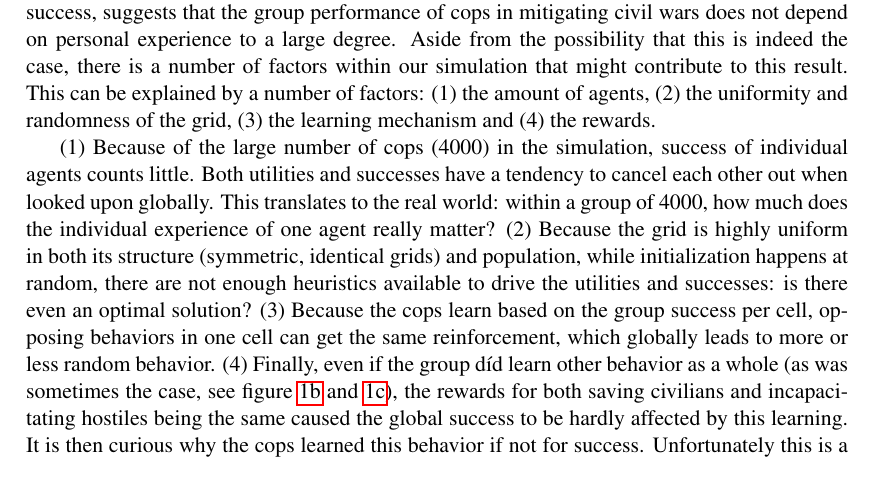
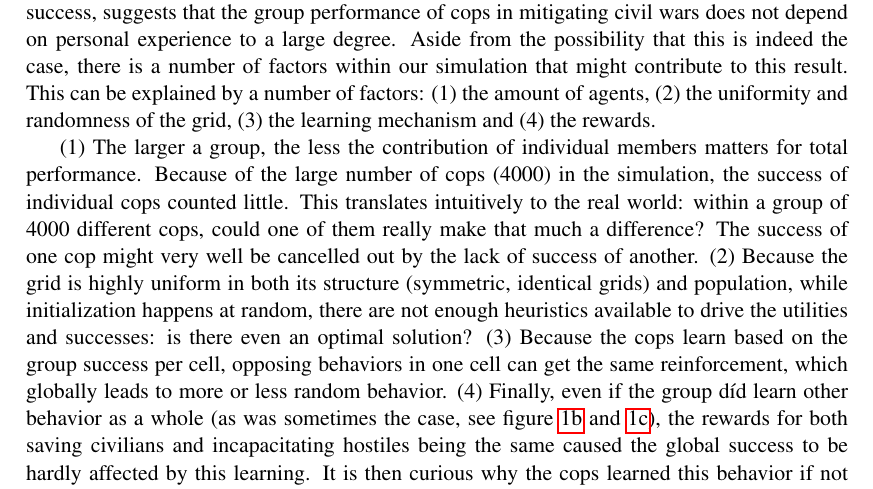
Before and after one commit to StevenBosch/DMAS, a LaTeX paper (Report/MaikelRobinSteven_Report_DMAS.tex, which reads Report/chapter/09Reflection.tex): part of page 9 of 11, cut so that both start at the same text. Compiled offline with pdfLaTeX.

Commit message:
Nog een verandering conclusie

```diff
--- a/Report/chapter/09Reflection.tex
+++ b/Report/chapter/09Reflection.tex
@@ -4,7 +4,7 @@ In this paper a multi-agent system approach was taken to identify the effects of
 The fact that learning (and in extension different learning rates) had no noticeable effect on success, suggests that the group performance of cops in mitigating civil wars does not depend on personal experience to a large degree. Aside from the possibility that this is indeed the case, there is a number of factors within our simulation that might contribute to this result.
 This can be explained by a number of factors: (1) the amount of agents, (2) the uniformity and randomness of the grid, (3) the learning mechanism and (4) the rewards.
 
-(1) Because of the large number of cops (4000) in the simulation, success of individual agents counts little. Both utilities and successes have a tendency to cancel each other out when looked upon globally. This translates to the real world: within a group of 4000, how much does the individual experience of one agent really matter?
+(1) The larger a group, the less the contribution of individual members matters for total performance. Because of the large number of cops (4000) in the simulation, the success of individual cops counted little. This translates intuitively to the real world: within a group of 4000 different cops, could one of them really make that much a difference? The success of one cop might very well be cancelled out by the lack of success of another.
 (2) Because the grid is highly uniform in both its structure (symmetric, identical grids) and population, while initialization happens at random, there are not enough heuristics available to drive the utilities and successes: is there even an optimal solution? (3) Because the cops learn based on the group success per cell, opposing behaviors in one cell can get the same reinforcement, which globally leads to more or less random behavior. (4) Finally, even if the group d\'{i}d learn other behavior as a whole (as was sometimes the case, see figure \ref{fig:utShoot} and \ref{fig:utSave}), the rewards for both saving civilians and incapacitating hostiles being the same caused the global success to be hardly affected by this learning. It is then curious why the cops learned this behavior if not for success. Unfortunately this is a question we have yet to find an answer to.
 All in all, the combination of these factors caused the effect of individual learning to be negligible for group performance in our simulation.
 
```
